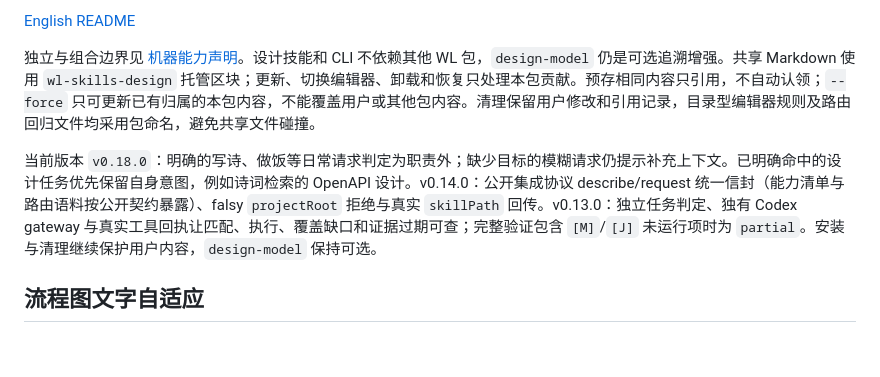
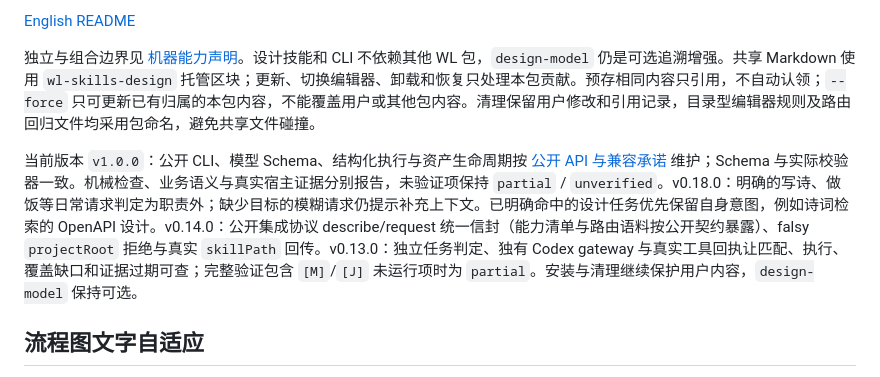
Before and after one commit to ChenyCHENYU/wl-skills-design, a Markdown page: README.md, the part around the change. Drawn GitHub-style; blank space fills up the shorter version.

```diff
--- a/README.md
+++ b/README.md
@@ -8,7 +8,7 @@
 
 独立与组合边界见 [机器能力声明](lib/capabilities.json)。设计技能和 CLI 不依赖其他 WL 包，`design-model` 仍是可选追溯增强。共享 Markdown 使用 `wl-skills-design` 托管区块；更新、切换编辑器、卸载和恢复只处理本包贡献。预存相同内容只引用，不自动认领；`--force` 只可更新已有归属的本包内容，不能覆盖用户或其他包内容。清理保留用户修改和引用记录，目录型编辑器规则及路由回归文件均采用包命名，避免共享文件碰撞。
 
-当前版本 `v0.18.0`：明确的写诗、做饭等日常请求判定为职责外；缺少目标的模糊请求仍提示补充上下文。已明确命中的设计任务优先保留自身意图，例如诗词检索的 OpenAPI 设计。v0.14.0：公开集成协议 describe/request 统一信封（能力清单与路由语料按公开契约暴露）、falsy `projectRoot` 拒绝与真实 `skillPath` 回传。v0.13.0：独立任务判定、独有 Codex gateway 与真实工具回执让匹配、执行、覆盖缺口和证据过期可查；完整验证包含 `[M]`/`[J]` 未运行项时为 `partial`。安装与清理继续保护用户内容，`design-model` 保持可选。
+当前版本 `v1.0.0`：公开 CLI、模型 Schema、结构化执行与资产生命周期按 [公开 API 与兼容承诺](docs/public-api.md) 维护；Schema 与实际校验器一致。机械检查、业务语义与真实宿主证据分别报告，未验证项保持 `partial` / `unverified`。v0.18.0：明确的写诗、做饭等日常请求判定为职责外；缺少目标的模糊请求仍提示补充上下文。已明确命中的设计任务优先保留自身意图，例如诗词检索的 OpenAPI 设计。v0.14.0：公开集成协议 describe/request 统一信封（能力清单与路由语料按公开契约暴露）、falsy `projectRoot` 拒绝与真实 `skillPath` 回传。v0.13.0：独立任务判定、独有 Codex gateway 与真实工具回执让匹配、执行、覆盖缺口和证据过期可查；完整验证包含 `[M]`/`[J]` 未运行项时为 `partial`。安装与清理继续保护用户内容，`design-model` 保持可选。
 
 ## 流程图文字自适应
 
```
Also changed, not shown: README.en.md (+3 -3 lines).
